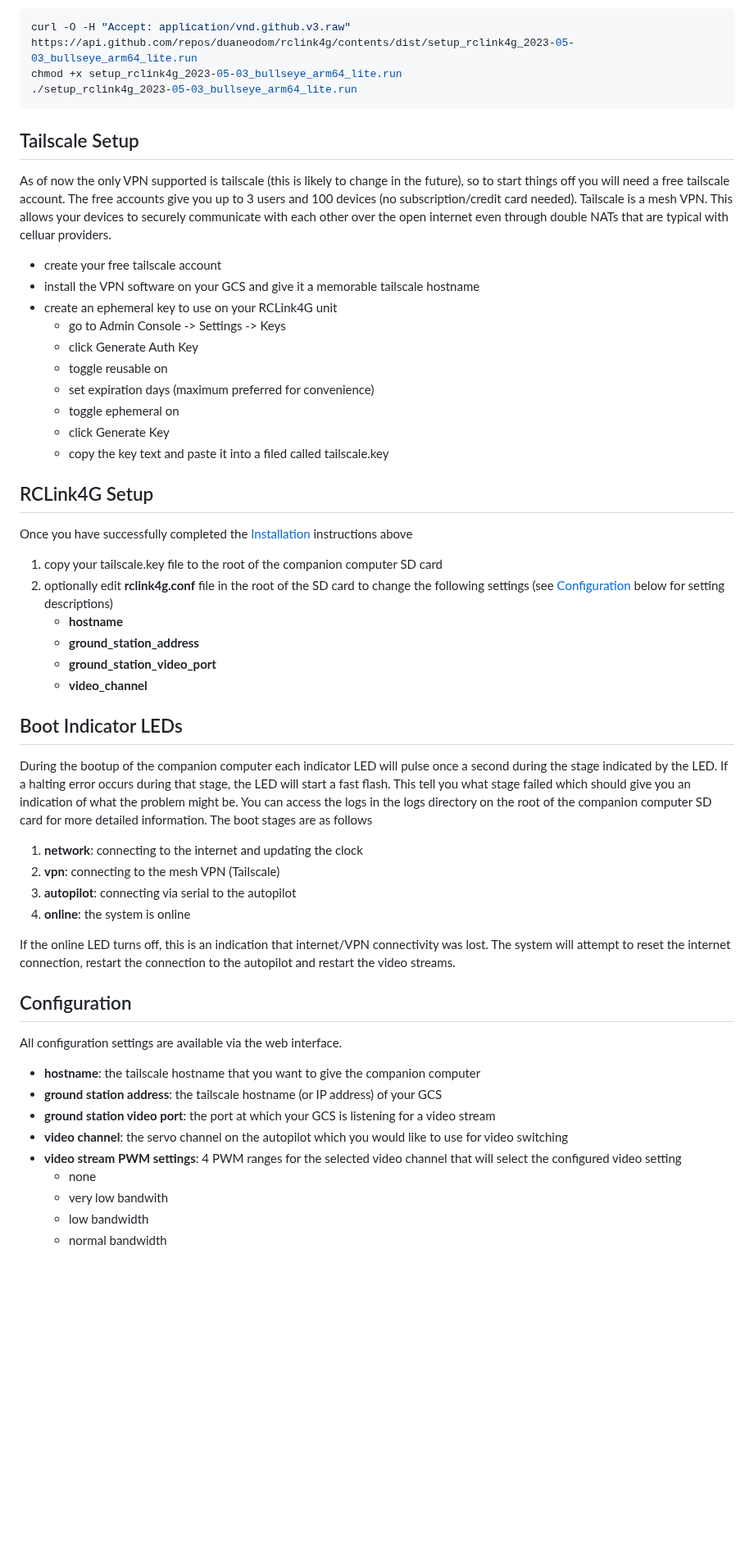
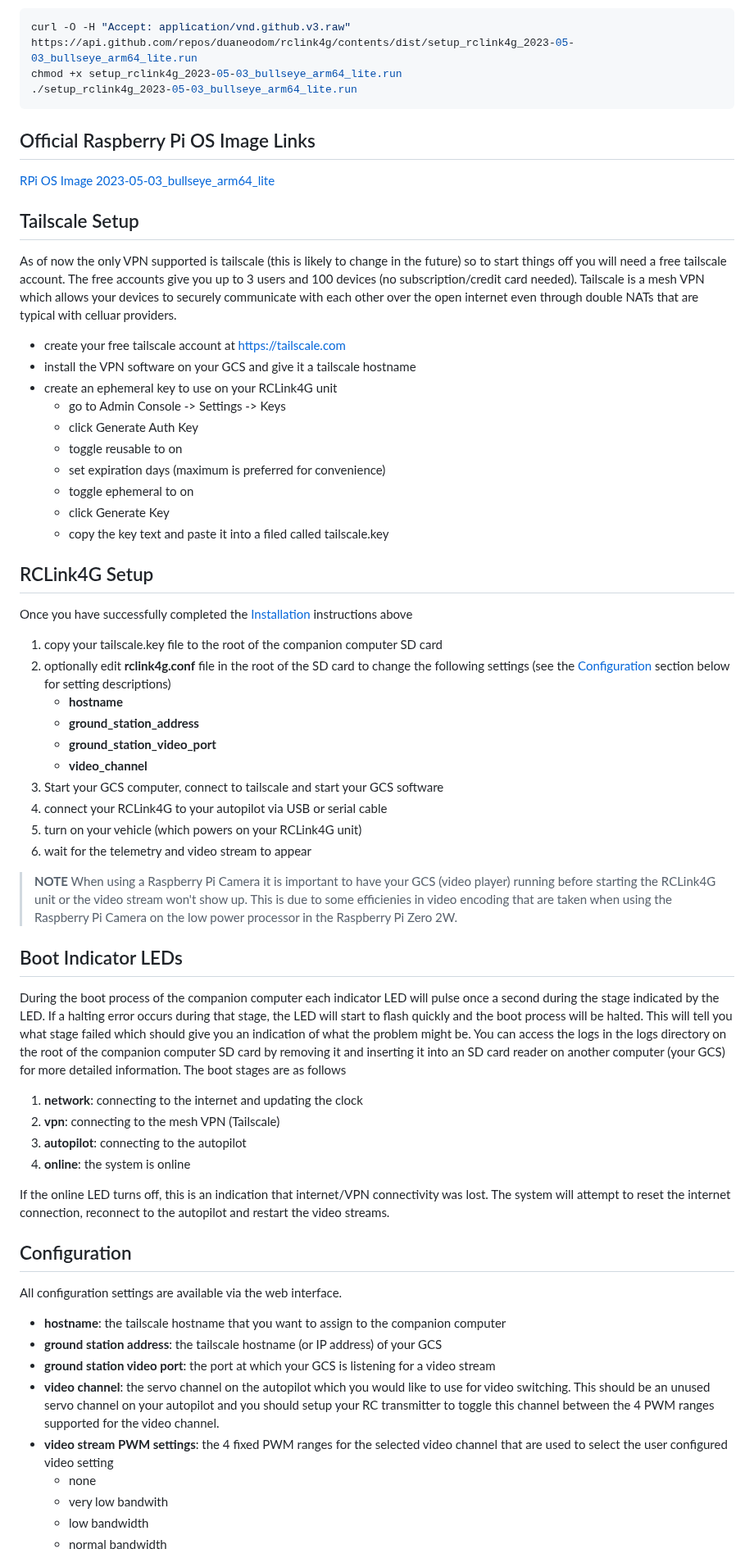
Before and after one commit to duaneodom/rclink4g, a Markdown page: docs/README.md, the part around one of its changes. Shown at 82% size. Drawn GitHub-style; blank space fills up the shorter version.

```diff
--- a/docs/README.md
+++ b/docs/README.md
@@ -56,23 +56,28 @@ chmod +x setup_rclink4g_2023-05-03_bullseye_arm64_lite.run
 
 
 
+## Official Raspberry Pi OS Image Links
+[RPi OS Image 2023-05-03_bullseye_arm64_lite](https://downloads.raspberrypi.org/raspios_lite_arm64/images/raspios_lite_arm64-2023-05-03/2023-05-03-raspios-bullseye-arm64-lite.img.xz)
+
+
+
 ## Tailscale Setup
 
 As of now the only VPN supported is tailscale (this is likely to change in the
-future), so to start things off you will need a free tailscale account.  The free
+future) so to start things off you will need a free tailscale account.  The free
 accounts give you up to 3 users and 100 devices (no subscription/credit card needed).
-Tailscale is a mesh VPN.  This allows your devices to securely communicate with
+Tailscale is a mesh VPN which allows your devices to securely communicate with
 each other over the open internet even through double NATs that are typical with
 celluar providers.
 
-- create your free tailscale account
-- install the VPN software on your GCS and give it a memorable tailscale hostname
+- create your free tailscale account at https://tailscale.com
+- install the VPN software on your GCS and give it a tailscale hostname
 - create an ephemeral key to use on your RCLink4G unit
     - go to Admin Console -> Settings -> Keys
     - click Generate Auth Key
-    - toggle reusable on
-    - set expiration days (maximum preferred for convenience)
-    - toggle ephemeral on
+    - toggle reusable to on
+    - set expiration days (maximum is preferred for convenience)
+    - toggle ephemeral to on
     - click Generate Key
     - copy the key text and paste it into a filed called tailscale.key
 
@@ -83,30 +88,41 @@ celluar providers.
 Once you have successfully completed the [Installation](#installation) instructions above
 
 1. copy your tailscale.key file to the root of the companion computer SD card
-2. optionally edit **rclink4g.conf** file in the root of the SD card to change the following settings (see [Configuration](#configuration) below for setting descriptions)
+2. optionally edit **rclink4g.conf** file in the root of the SD card to change the following
+settings (see the [Configuration](#configuration) section below for setting descriptions)
     - **hostname**
     - **ground_station_address**
     - **ground_station_video_port**
     - **video_channel**
+3. Start your GCS computer, connect to tailscale and start your GCS software
+4. connect your RCLink4G to your autopilot via USB or serial cable
+5. turn on your vehicle (which powers on your RCLink4G unit)
+6. wait for the telemetry and video stream to appear
 
+> **NOTE**
+When using a Raspberry Pi Camera it is important to have your GCS (video player) running
+before starting the RCLink4G unit or the video stream won't show up.  This is due to
+some efficienies in video encoding that are taken when using the Raspberry Pi Camera
+on the low power processor in the Raspberry Pi Zero 2W.
 
 
 ## Boot Indicator LEDs
 
-During the bootup of the companion computer each indicator LED will pulse once a
+During the boot process of the companion computer each indicator LED will pulse once a
 second during the stage indicated by the LED.  If a halting error occurs during
-that stage, the LED will start a fast flash.  This tell you what stage failed
-which should give you an indication of what the problem might be.  You can access
-the logs in the logs directory on the root of the companion computer SD card for
-more detailed information.  The boot stages are as follows
+that stage, the LED will start to flash quickly and the boot process will be halted.
+This will tell you what stage failed which should give you an indication of what the
+problem might be.  You can access the logs in the logs directory on the root of the
+companion computer SD card by removing it and inserting it into an SD card reader on
+another computer (your GCS) for more detailed information.  The boot stages are as follows
 
 1. **network**: connecting to the internet and updating the clock
 2. **vpn**: connecting to the mesh VPN (Tailscale)
-3. **autopilot**: connecting via serial to the autopilot
+3. **autopilot**: connecting to the autopilot
 4. **online**: the system is online
 
 If the online LED turns off, this is an indication that internet/VPN connectivity
-was lost.  The system will attempt to reset the internet connection, restart the connection
+was lost.  The system will attempt to reset the internet connection, reconnect
 to the autopilot and restart the video streams.
 
 
@@ -115,13 +131,15 @@ to the autopilot and restart the video streams.
 
 All configuration settings are available via the web interface.
 
-- **hostname**: the tailscale hostname that you want to give the companion computer
+- **hostname**: the tailscale hostname that you want to assign to the companion computer
 - **ground station address**: the tailscale hostname (or IP address) of your GCS
 - **ground station video port**: the port at which your GCS is listening for a video stream
 - **video channel**: the servo channel on the autopilot which you would like to
-use for video switching
-- **video stream PWM settings**: 4 PWM ranges for the selected video channel that
-will select the configured video setting
+use for video switching. This should be an unused servo channel on your autopilot and
+you should setup your RC transmitter to toggle this channel between the 4 PWM ranges
+supported for the video channel.
+- **video stream PWM settings**: the 4 fixed PWM ranges for the selected video channel that
+are used to select the user configured video setting
     - none
     - very low bandwith
     - low bandwidth
```
Also changed, not shown: other parts of docs/README.md (+25 -15 lines).
